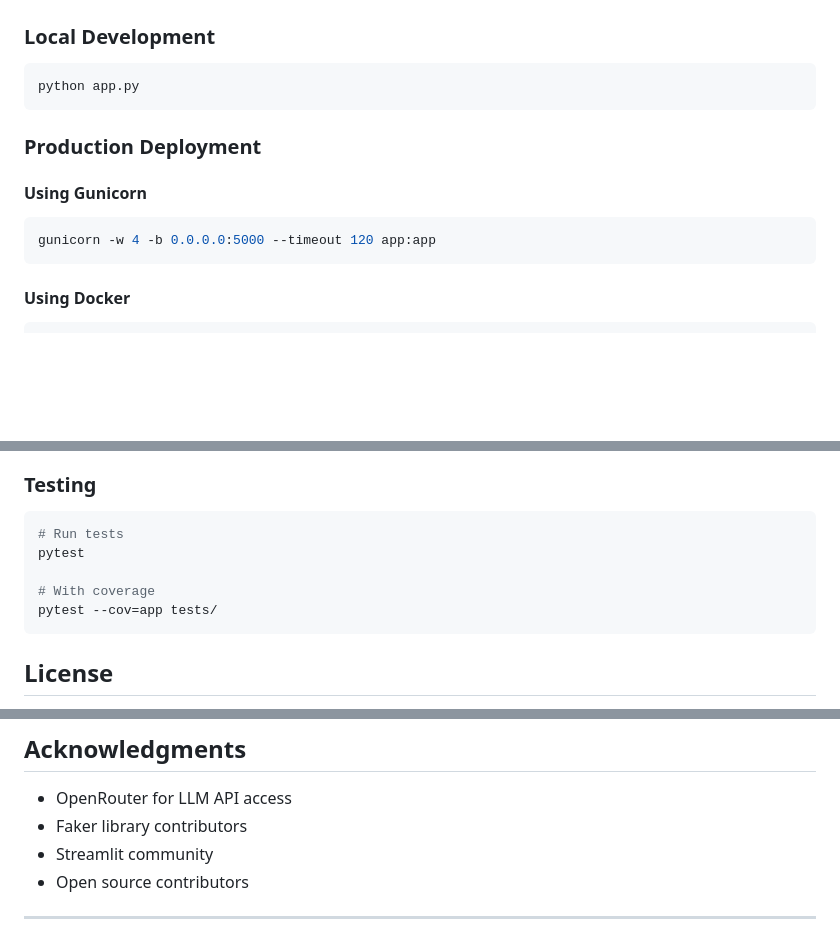
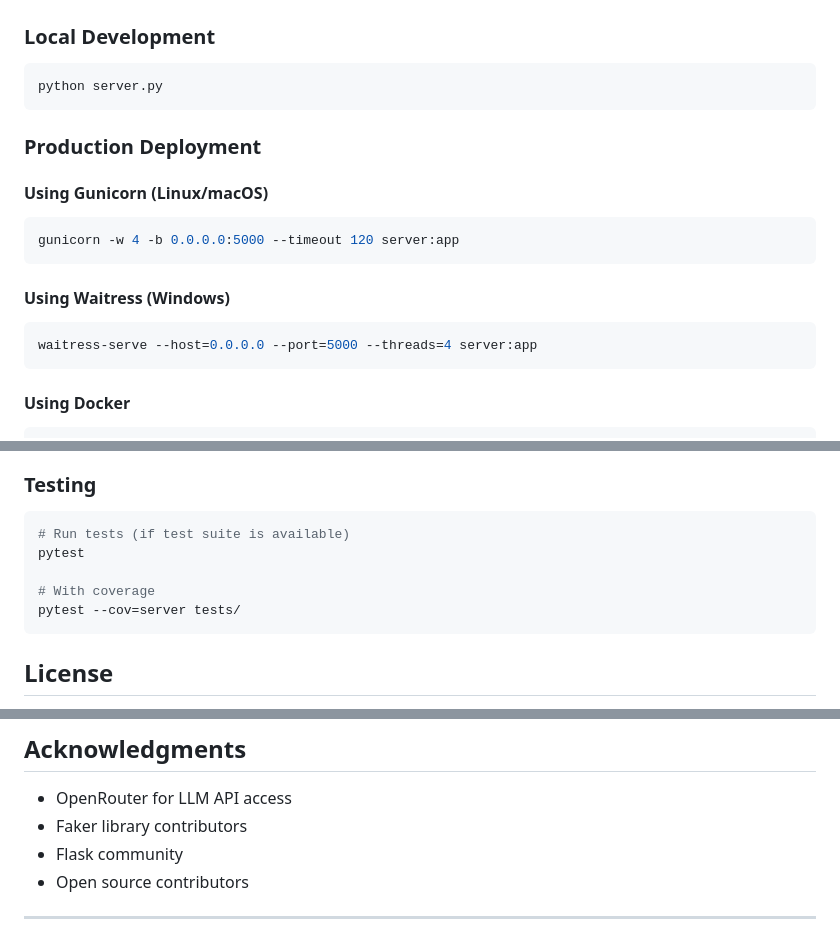
Before and after one commit to PrateekDutta2001/Data-Curator, a Markdown page: README.md, 3 parts joined by grey strips. GitHub-like rendering; blank space fills up the shorter version.

````diff
--- a/README.md
+++ b/README.md
@@ -399,15 +407,21 @@ All endpoints return standardized error responses:
 ### Local Development
 
 ```bash
-python app.py
+python server.py
 ```
 
 ### Production Deployment
 
-#### Using Gunicorn
+#### Using Gunicorn (Linux/macOS)
 
 ```bash
-gunicorn -w 4 -b 0.0.0.0:5000 --timeout 120 app:app
+gunicorn -w 4 -b 0.0.0.0:5000 --timeout 120 server:app
+```
+
+#### Using Waitress (Windows)
+
+```bash
+waitress-serve --host=0.0.0.0 --port=5000 --threads=4 server:app
 ```
 
 #### Using Docker
@@ -453,11 +467,11 @@ Production environments should:
 ### Testing
 
 ```bash
-# Run tests
+# Run tests (if test suite is available)
 pytest
 
 # With coverage
-pytest --cov=app tests/
+pytest --cov=server tests/
 ```
 
 ## License
@@ -474,7 +488,7 @@ Built for data professionals who struggle to get basic data for AI experiments.
 
 - OpenRouter for LLM API access
 - Faker library contributors
-- Streamlit community
+- Flask community
 - Open source contributors
 
 ---
````
Also changed, not shown: other parts of README.md (+30 -22 lines).
